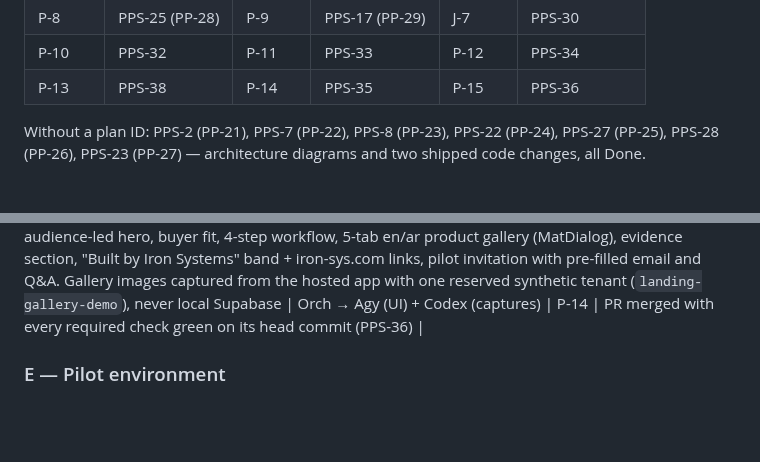
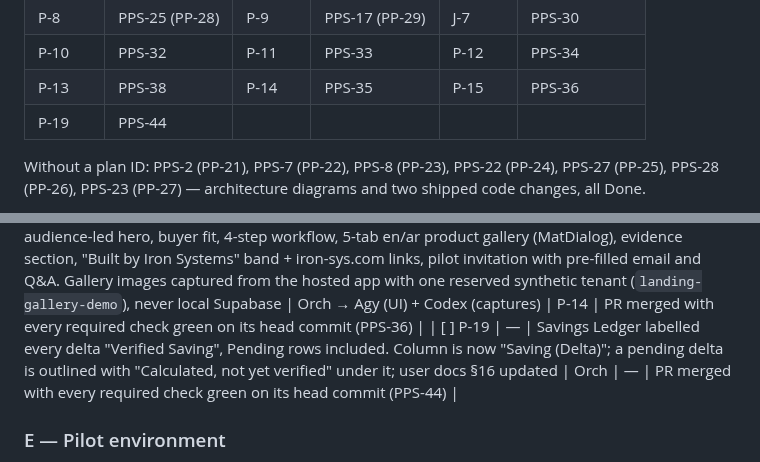
Before and after one commit to YasserHosny/ProcurePilot, a Markdown page: docs/gtm/gtm-execution-plan.md, 2 parts joined by grey strips. GitHub-like rendering; blank space fills up the shorter version.

```diff
--- a/docs/gtm/gtm-execution-plan.md
+++ b/docs/gtm/gtm-execution-plan.md
@@ -104,6 +104,7 @@ since the 2026-10-24 move; the old `PP` key is in brackets.
 | P-8 | PPS-25 (PP-28) | P-9 | PPS-17 (PP-29) | J-7 | PPS-30 |
 | P-10 | PPS-32 | P-11 | PPS-33 | P-12 | PPS-34 |
 | P-13 | PPS-38 | P-14 | PPS-35 | P-15 | PPS-36 |
+| P-19 | PPS-44 | | | | |
 
 Without a plan ID: PPS-2 (PP-21), PPS-7 (PP-22), PPS-8 (PP-23), PPS-22 (PP-24), PPS-27 (PP-25),
 PPS-28 (PP-26), PPS-23 (PP-27) — architecture diagrams and two shipped code changes, all Done.
@@ -210,6 +211,7 @@ PR → CI → merge → link PR on the PPS task. Refs are in the GTM plan's curr
 | [ ] P-13 | — | Alerts page took ~48 s on hosted: every alert check opened its own DB connection per product and per supplier (182 per request). One connection per request, price history fetched once per product | Orch | — | Merged and deployed; `/alerts` measured on hosted (PPS-38) |
 | [x] P-14 | — | Guest landing page at `/` (Ledger design): hero, how it works, Sign in, Request pilot access (mailto; sign-up stays invitation-gated), EN / عربي toggle on the landing and sign-in pages, hidden gallery slot; signed-in users still go to `/home` | Orch → Agy | P-11 | PR merged with every required check green on its head commit; driven in a browser in en + ar (PPS-35) — **done 2026-10-24: #240** |
 | [ ] P-15 | — | Rich landing page from the owner-reviewed content (Codex + Agy review): audience-led hero, buyer fit, 4-step workflow, 5-tab en/ar product gallery (MatDialog), evidence section, "Built by Iron Systems" band + iron-sys.com links, pilot invitation with pre-filled email and Q&A. Gallery images captured from the hosted app with one reserved synthetic tenant (`landing-gallery-demo`), never local Supabase | Orch → Agy (UI) + Codex (captures) | P-14 | PR merged with every required check green on its head commit (PPS-36) |
+| [ ] P-19 | — | Savings Ledger labelled every delta "Verified Saving", Pending rows included. Column is now "Saving (Delta)"; a pending delta is outlined with "Calculated, not yet verified" under it; user docs §16 updated | Orch | — | PR merged with every required check green on its head commit (PPS-44) |
 
 ### E — Pilot environment
 
```
Also changed, not shown: docs/user/user-documentation.md (+1 -1 lines), docs/user/screenshots/13-savings-ledger.jpg, 5 other files.
